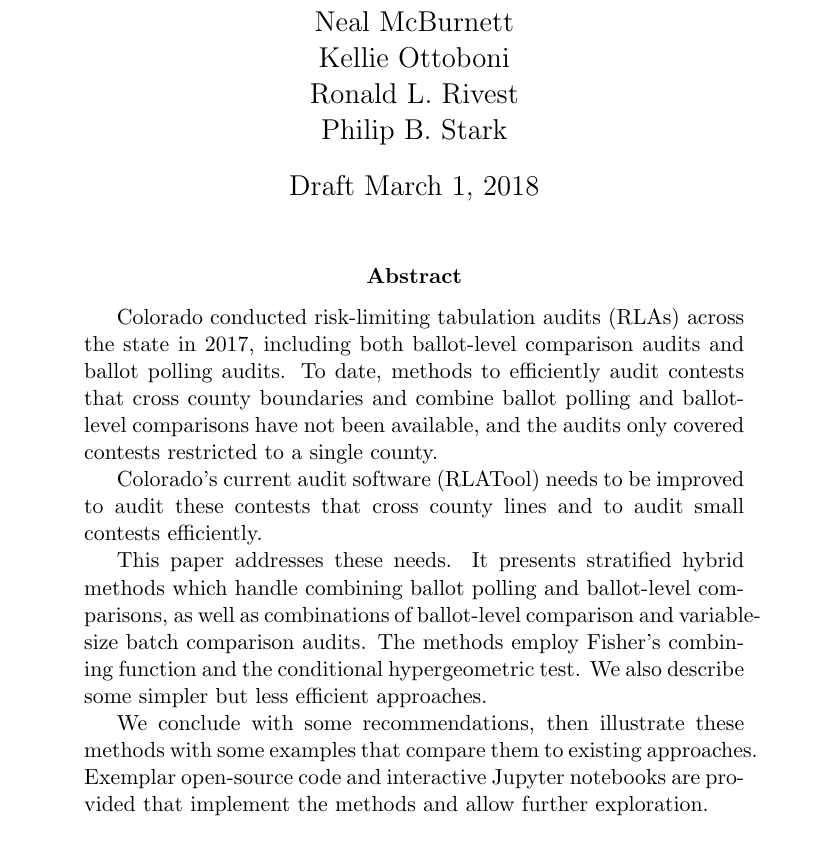
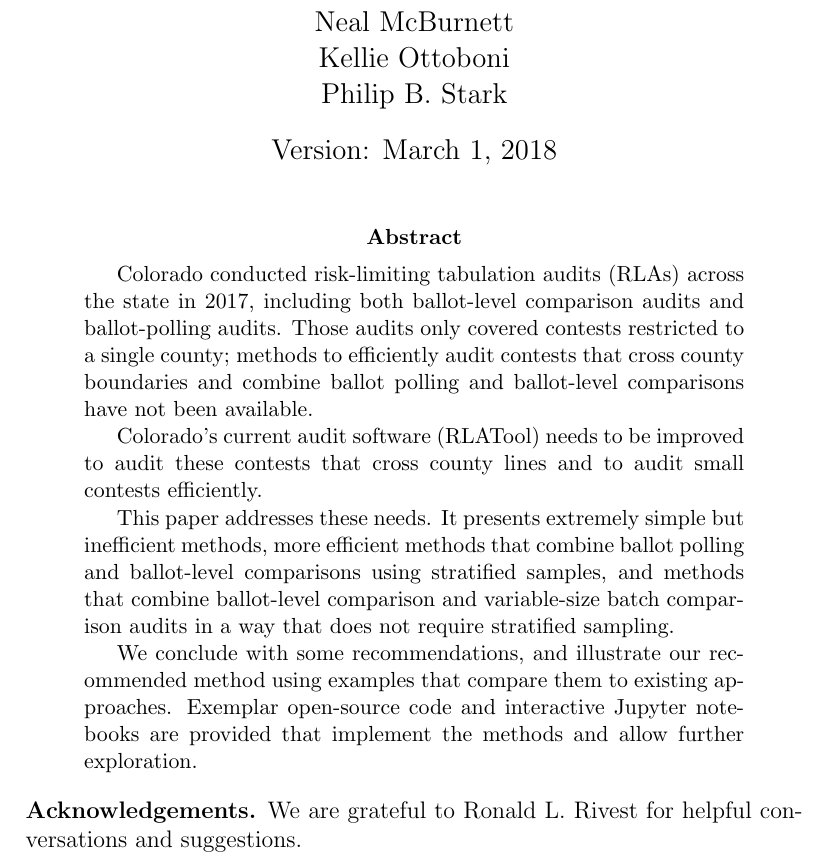
Before and after one commit to pbstark/CORLA18, a LaTeX paper (CO18.tex): part of page 1 of 27, cut so that both start at the same text. Compiled offline with pdfLaTeX.

Commit message:
minor change to abstract; move Ron from authorship to acknowledgement

```diff
--- a/CO18.tex
+++ b/CO18.tex
@@ -41,11 +41,10 @@
    Mark Lindeman\\
    Neal McBurnett\\
    Kellie Ottoboni\\
-   Ronald L.~Rivest\\
    Philip B.~Stark
 }
 
-\date{Draft \today}
+\date{Version: \today}
 
 \begin{document}
 \maketitle
@@ -53,26 +52,30 @@
 
 \begin{abstract}
 Colorado conducted risk-limiting tabulation audits (RLAs) across the state in 2017,
-including both ballot-level comparison audits and ballot polling audits.
-To date, methods to efficiently audit contests that cross county boundaries
-and combine ballot polling and ballot-level comparisons have not been available,
-and the audits only covered contests restricted to a single county.
+including both ballot-level comparison audits and ballot-polling audits.
+Those audits only covered contests restricted to a single county;
+methods to efficiently audit contests that cross county boundaries
+and combine ballot polling and ballot-level comparisons have not been available.
 
 Colorado's current audit software (RLATool) needs to be improved to audit
 these contests that cross county lines and to audit small contests efficiently.
 
-This paper addresses these needs. It presents stratified hybrid methods
-which handle combining ballot polling and ballot-level comparisons,
-as well as combinations of ballot-level comparison and
-variable-size batch comparison audits.
-The methods employ Fisher’s combining function and the conditional hypergeometric test.
-We also describe some simpler but less efficient approaches.
+This paper addresses these needs.
+It presents extremely simple but inefficient methods, more efficient methods
+that combine ballot polling and ballot-level comparisons using stratified samples,
+and methods that combine ballot-level comparison and
+variable-size batch comparison audits in a way that does not require stratified
+sampling.
 
-We conclude with some recommendations, then illustrate these methods
-with some examples that compare them to existing approaches.
+We conclude with some recommendations, and illustrate our recommended method
+using examples that compare them to existing approaches.
 Exemplar open-source code and interactive Jupyter notebooks are provided
 that implement the methods and allow further exploration.
 \end{abstract}
+
+\noindent
+\textbf{Acknowledgements.}
+We are grateful to Ronald L.~Rivest for helpful conversations and suggestions.
 
 \section{Introduction}
 A risk-limiting audit (RLA) of an election is a procedure that
```
Also changed, not shown: CO18.pdf.
